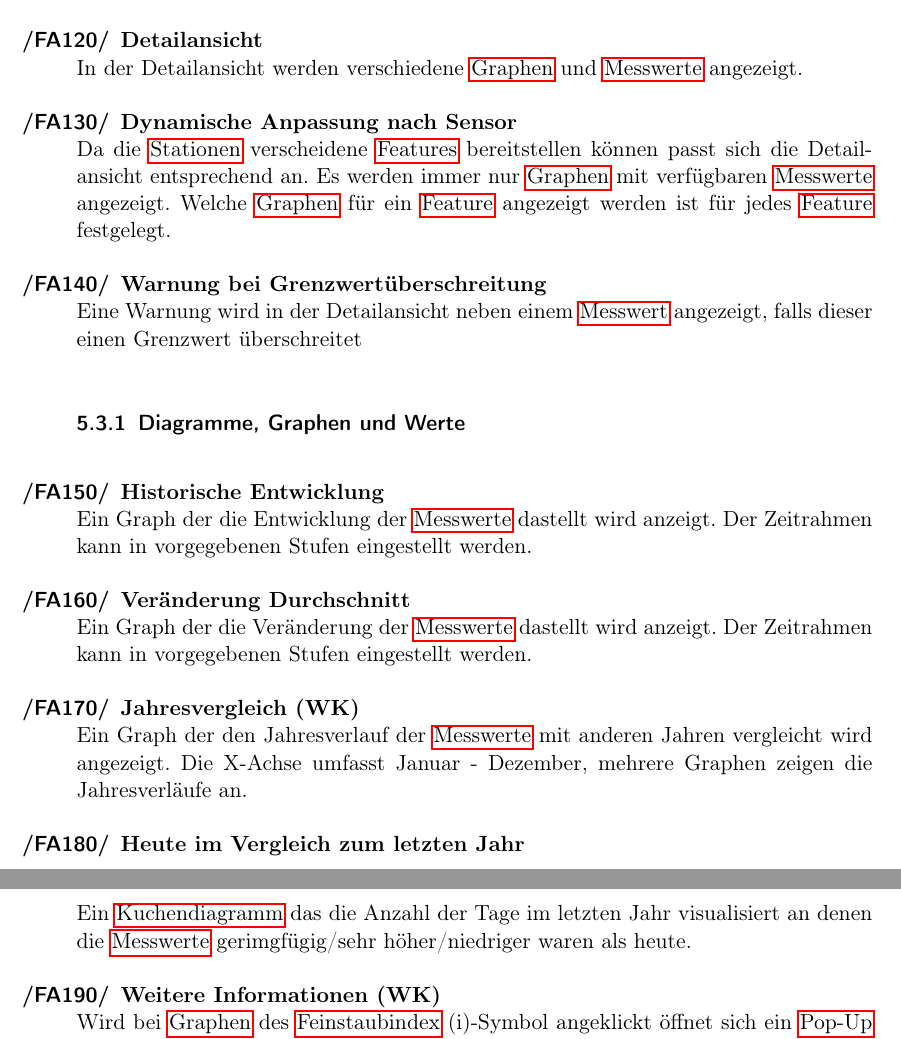
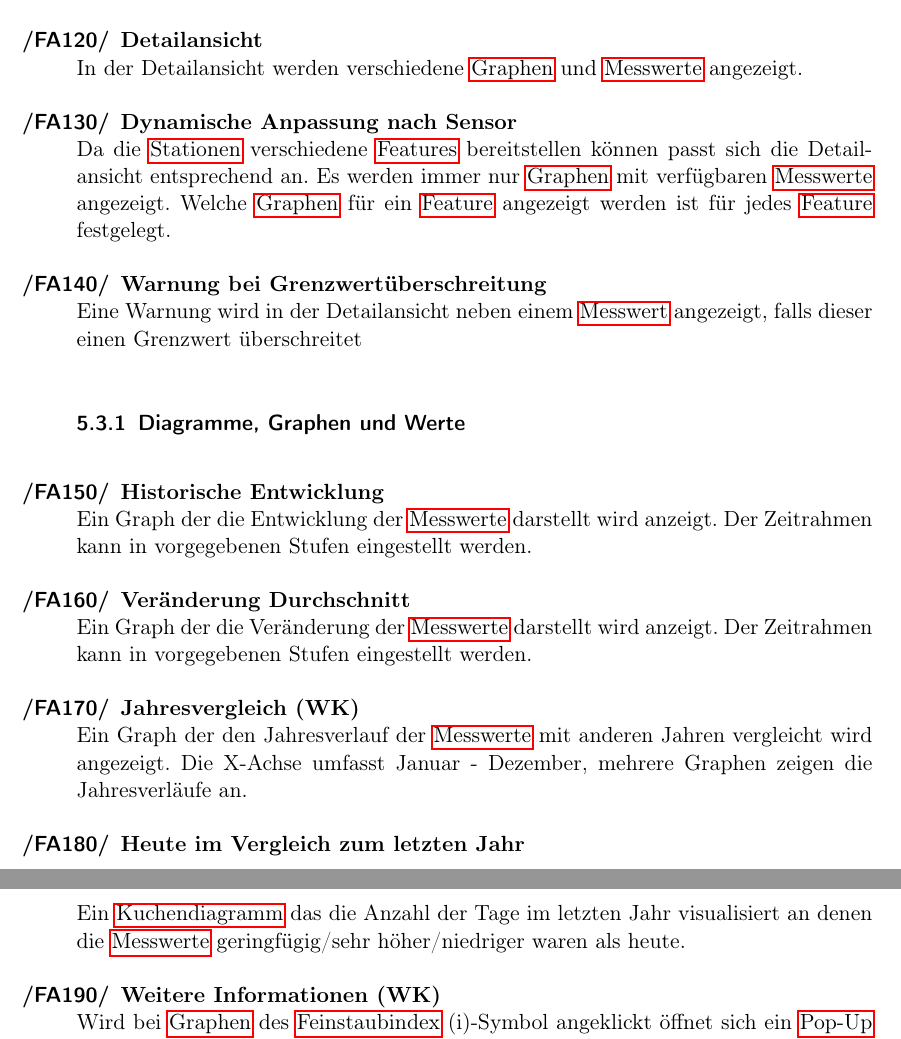
Before and after one commit to JonaEnz/pse-airquality-1, a LaTeX document (Pflichtenheft/Pflichtenheft.tex, which reads Pflichtenheft/chapters/Funktionale_Anforderungen.tex): two parts of pages 11 and 12 of 23, joined at a grey line, cut so that both start at the same text. Compiled offline with pdfLaTeX.

Commit message:
Fix spelling

```diff
--- a/Pflichtenheft/chapters/Funktionale_Anforderungen.tex
+++ b/Pflichtenheft/chapters/Funktionale_Anforderungen.tex
@@ -61,7 +61,7 @@
    In der Detailansicht werden verschiedene \glspl{Graph} und \glspl{Messwert} angezeigt.
 
  \item[Dynamische Anpassung nach Sensor]
-   Da die \glspl{Station} verscheidene \glspl{Feature} bereitstellen können passt sich die Detailansicht entsprechend an.
+   Da die \glspl{Station} verschiedene \glspl{Feature} bereitstellen können passt sich die Detailansicht entsprechend an.
    Es werden immer nur \glspl{Graph} mit verfügbaren \glspl{Messwert} angezeigt.
    Welche \glspl{Graph} für ein \gls{Feature} angezeigt werden ist für jedes \gls{Feature} festgelegt.
 
@@ -71,11 +71,11 @@
  \subsubsection{Diagramme, Graphen und Werte}
 
  \item[Historische Entwicklung]
-   Ein Graph der die Entwicklung der \glspl{Messwert} dastellt wird anzeigt.
+   Ein Graph der die Entwicklung der \glspl{Messwert} darstellt wird anzeigt.
    Der Zeitrahmen kann in vorgegebenen Stufen eingestellt werden.
 
  \item[Veränderung Durchschnitt]
-   Ein Graph der die Veränderung der \glspl{Messwert} dastellt wird anzeigt.
+   Ein Graph der die Veränderung der \glspl{Messwert} darstellt wird anzeigt.
    Der Zeitrahmen kann in vorgegebenen Stufen eingestellt werden.
 
  \item[Jahresvergleich (WK)]
@@ -83,7 +83,7 @@
    Die X-Achse umfasst Januar - Dezember, mehrere Graphen zeigen die Jahresverläufe an.
 
  \item[Heute im Vergleich zum letzten Jahr]
-   Ein \gls{Kuchendiagramm} das die Anzahl der Tage im letzten Jahr visualisiert an denen die \glspl{Messwert} gerimgfügig/sehr höher/niedriger waren als heute.
+   Ein \gls{Kuchendiagramm} das die Anzahl der Tage im letzten Jahr visualisiert an denen die \glspl{Messwert} geringfügig/sehr höher/niedriger waren als heute.
 
  \item[Weitere Informationen (WK)]
    Wird bei \glspl{Graph} des \gls{Feinstaubindex} (i)-Symbol angeklickt öffnet sich ein \gls{Pop-Up} mit einer Erklärung für den \gls{Feinstaubindex}.
```
